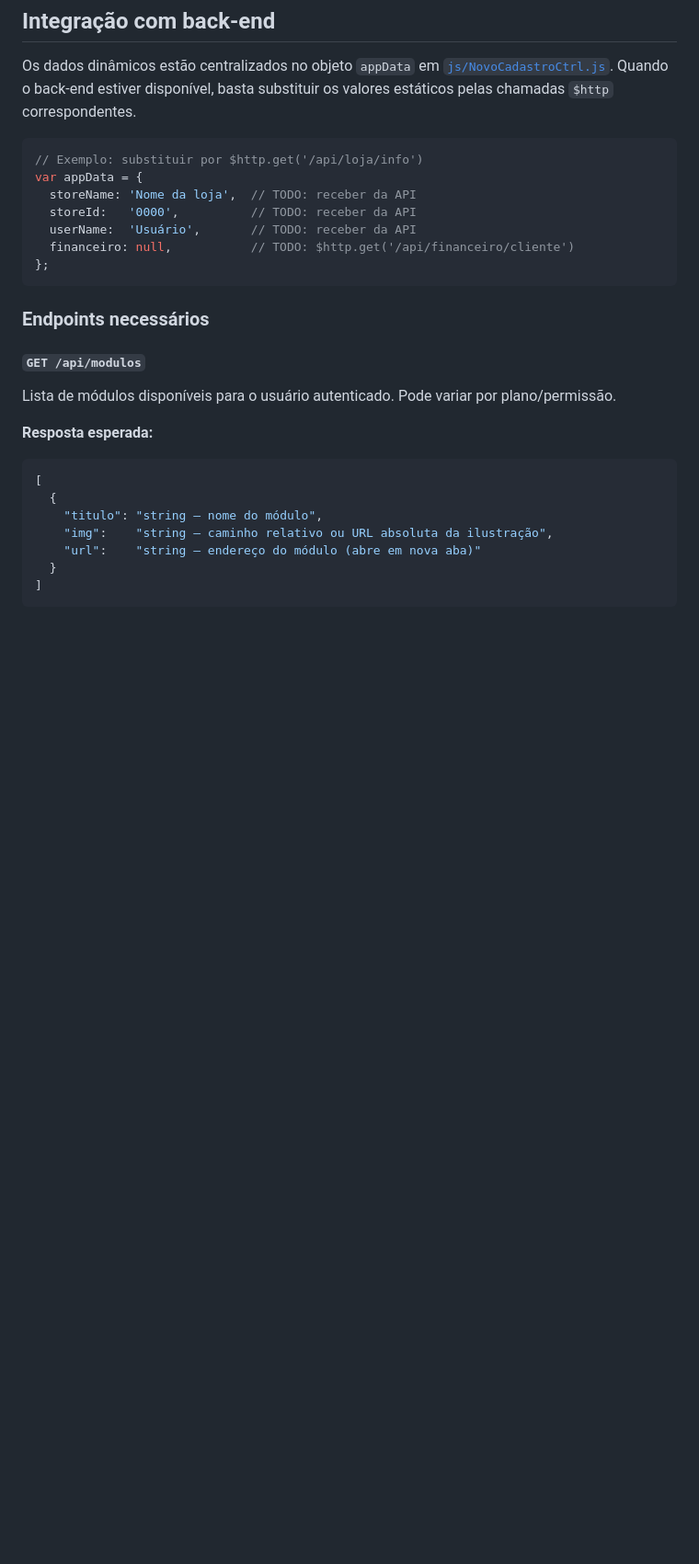
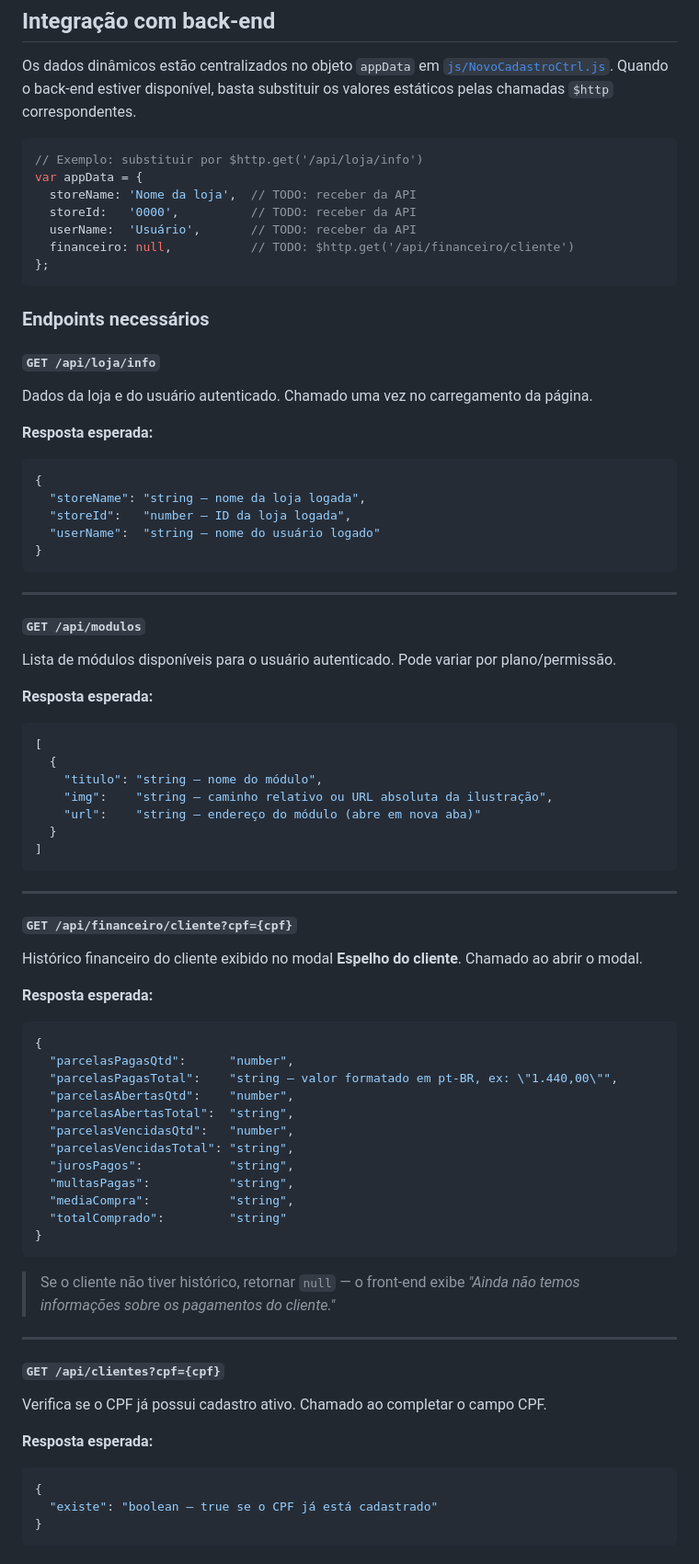
Before and after one commit to natalianazaribennert/novo-cadastro-clientes-vendas, a Markdown page: README.md, the part around one of its changes. Shown at 92% size. Drawn GitHub-style; blank space fills up the shorter version.

````diff
--- a/README.md
+++ b/README.md
@@ -104,6 +104,20 @@ var appData = {
 
 ### Endpoints necessários
 
+#### `GET /api/loja/info`
+Dados da loja e do usuário autenticado. Chamado uma vez no carregamento da página.
+
+**Resposta esperada:**
+```json
+{
+  "storeName": "string — nome da loja logada",
+  "storeId":   "number — ID da loja logada",
+  "userName":  "string — nome do usuário logado"
+}
+```
+
+---
+
 #### `GET /api/modulos`
 Lista de módulos disponíveis para o usuário autenticado. Pode variar por plano/permissão.
 
@@ -116,3 +130,40 @@ Lista de módulos disponíveis para o usuário autenticado. Pode variar por plan
     "url":    "string — endereço do módulo (abre em nova aba)"
   }
 ]
+```
+
+---
+
+#### `GET /api/financeiro/cliente?cpf={cpf}`
+Histórico financeiro do cliente exibido no modal **Espelho do cliente**. Chamado ao abrir o modal.
+
+**Resposta esperada:**
+```json
+{
+  "parcelasPagasQtd":      "number",
+  "parcelasPagasTotal":    "string — valor formatado em pt-BR, ex: \"1.440,00\"",
+  "parcelasAbertasQtd":    "number",
+  "parcelasAbertasTotal":  "string",
+  "parcelasVencidasQtd":   "number",
+  "parcelasVencidasTotal": "string",
+  "jurosPagos":            "string",
+  "multasPagas":           "string",
+  "mediaCompra":           "string",
+  "totalComprado":         "string"
+}
+```
+
+> Se o cliente não tiver histórico, retornar `null` — o front-end exibe *"Ainda não temos informações sobre os pagamentos do cliente."*
+
+---
+
+#### `GET /api/clientes?cpf={cpf}`
+Verifica se o CPF já possui cadastro ativo. Chamado ao completar o campo CPF.
+
+**Resposta esperada:**
+```json
+{
+  "existe": "boolean — true se o CPF já está cadastrado"
+}
+```
+
````
Also changed, not shown: other parts of README.md (+55 -0 lines).
